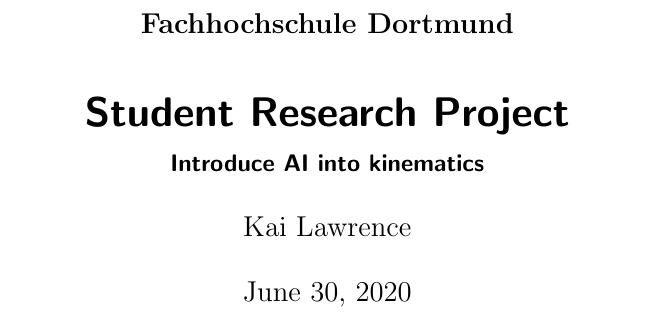
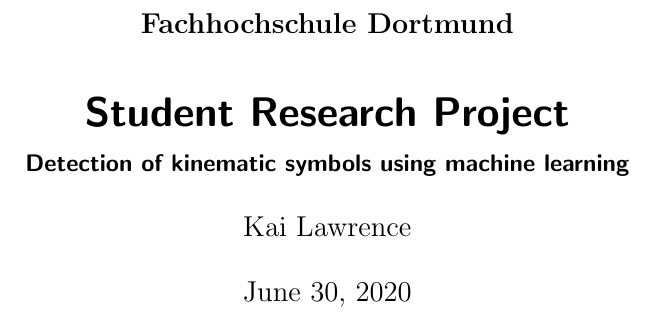
Before and after one commit to klawr/deepmech, a LaTeX document (reports/srp/document.tex): part of page 1 of 39, cut so that both start at the same text. Compiled offline with pdfLaTeX.

Commit message:
Change title

```diff
--- a/reports/srp/document.tex
+++ b/reports/srp/document.tex
@@ -3,7 +3,7 @@
 
 % TODO: Better title
 \title{Student Research Project}
-\subtitle{Introduce AI into kinematics}
+\subtitle{Detection of kinematic symbols using machine learning}
 \subject{Fachhochschule Dortmund}
 \author{Kai Lawrence}
 
```
Also changed, not shown: reports/srp/document.german.tex (+1 -1 lines), reports/srp/document.german.pdf, reports/srp/document.pdf.
